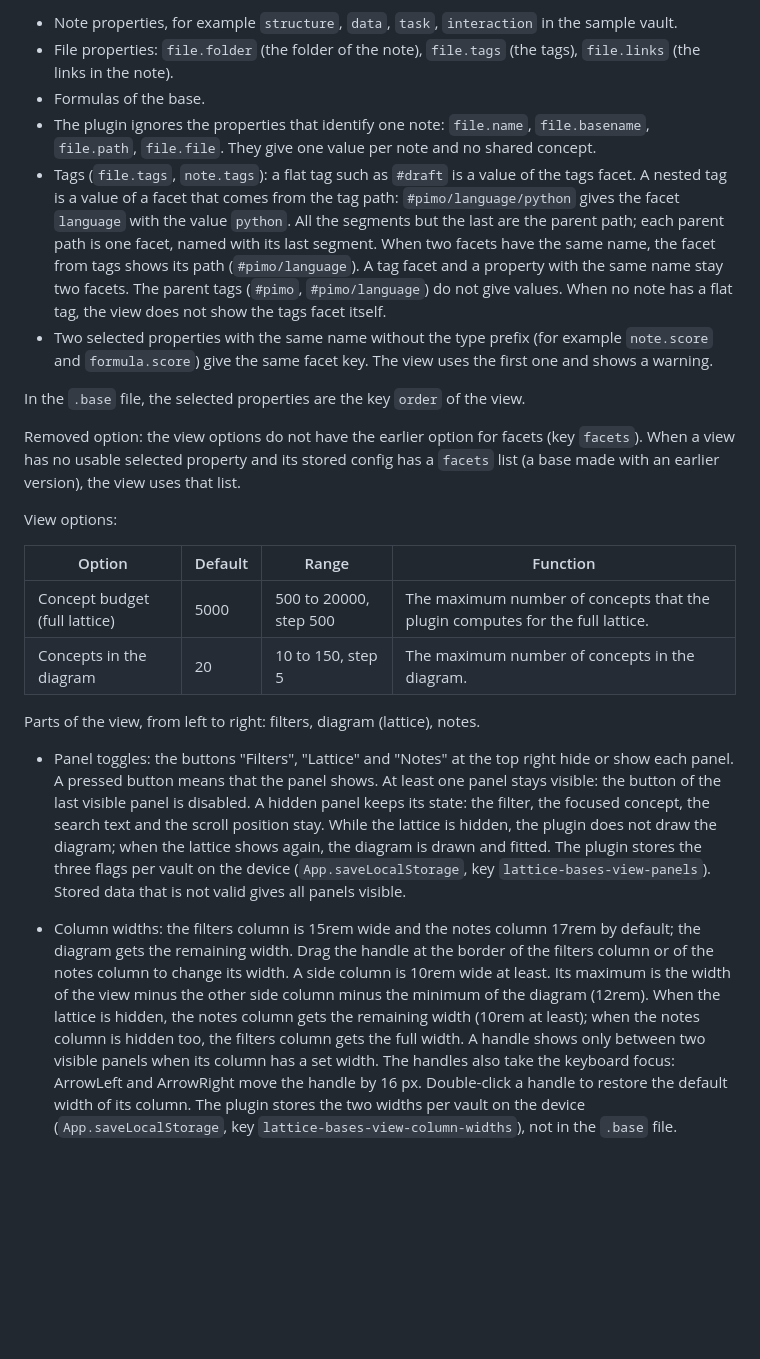
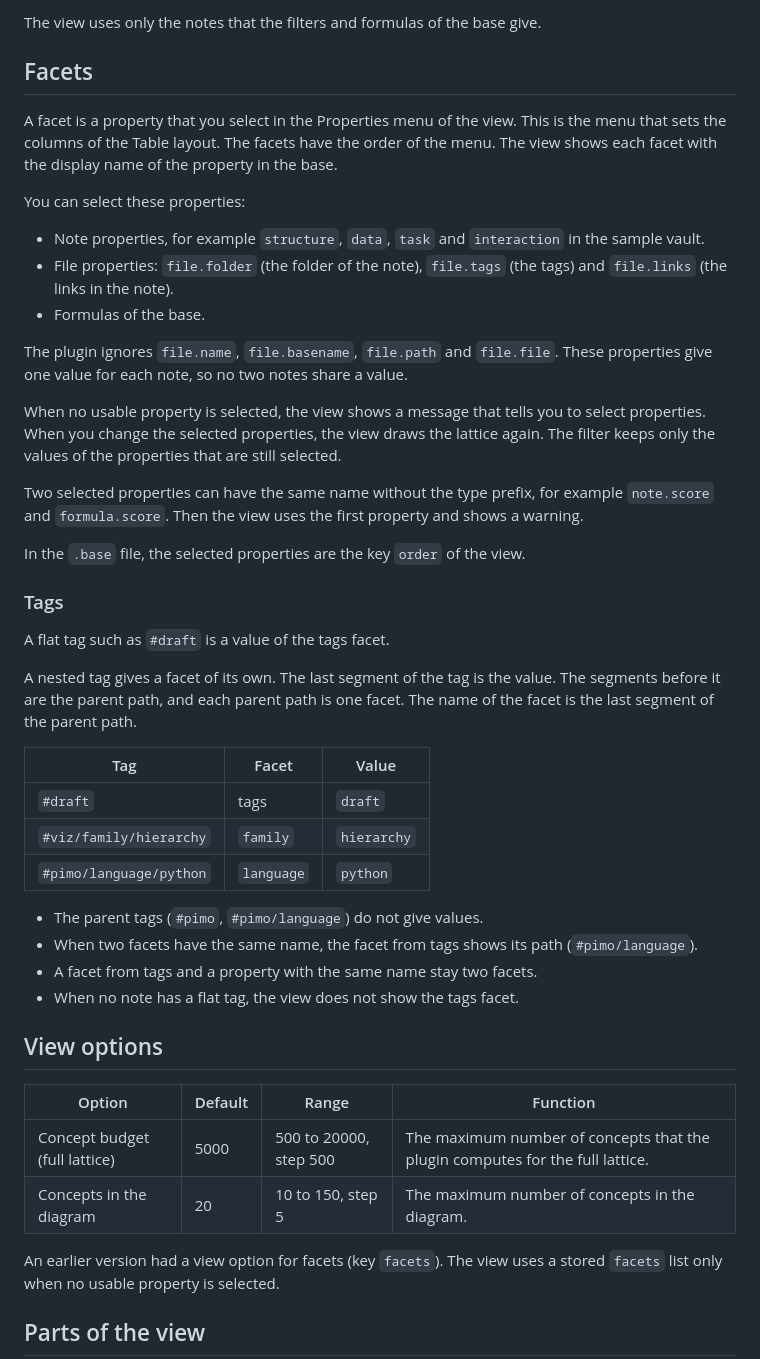
Before and after one commit to cristianvasquez/lattice-bases-view, a Markdown page: readme.md, the part around one of its changes. Drawn GitHub-style; blank space fills up the shorter version.

```diff
--- a/readme.md
+++ b/readme.md
@@ -41,24 +49,49 @@ Facets: select the properties to compare in the Properties menu of the view (the
 
-- Note properties, for example `structure`, `data`, `task`, `interaction` in the sample vault.
-- File properties: `file.folder` (the folder of the note), `file.tags` (the tags), `file.links` (the links in the note).
+The view uses only the notes that the filters and formulas of the base give.
+
+## Facets
+
+A facet is a property that you select in the Properties menu of the view. This is the menu that sets the columns of the Table layout. The facets have the order of the menu. The view shows each facet with the display name of the property in the base.
+
+You can select these properties:
+
+- Note properties, for example `structure`, `data`, `task` and `interaction` in the sample vault.
+- File properties: `file.folder` (the folder of the note), `file.tags` (the tags) and `file.links` (the links in the note).
 - Formulas of the base.
-- The plugin ignores the properties that identify one note: `file.name`, `file.basename`, `file.path`, `file.file`. They give one value per note and no shared concept.
-- Tags (`file.tags`, `note.tags`): a flat tag such as `#draft` is a value of the tags facet. A nested tag is a value of a facet that comes from the tag path: `#pimo/language/python` gives the facet `language` with the value `python`. All the segments but the last are the parent path; each parent path is one facet, named with its last segment. When two facets have the same name, the facet from tags shows its path (`#pimo/language`). A tag facet and a property with the same name stay two facets. The parent tags (`#pimo`, `#pimo/language`) do not give values. When no note has a flat tag, the view does not show the tags facet itself.
-- Two selected properties with the same name without the type prefix (for example `note.score` and `formula.score`) give the same facet key. The view uses the first one and shows a warning.
+
+The plugin ignores `file.name`, `file.basename`, `file.path` and `file.file`. These properties give one value for each note, so no two notes share a value.
+
+When no usable property is selected, the view shows a message that tells you to select properties. When you change the selected properties, the view draws the lattice again. The filter keeps only the values of the properties that are still selected.
+
+Two selected properties can have the same name without the type prefix, for example `note.score` and `formula.score`. Then the view uses the first property and shows a warning.
 
 In the `.base` file, the selected properties are the key `order` of the view.
 
-Removed option: the view options do not have the earlier option for facets (key `facets`). When a view has no usable selected property and its stored config has a `facets` list (a base made with an earlier version), the view uses that list.
+### Tags
 
-View options:
+A flat tag such as `#draft` is a value of the tags facet.
+
+A nested tag gives a facet of its own. The last segment of the tag is the value. The segments before it are the parent path, and each parent path is one facet. The name of the facet is the last segment of the parent path.
+
+| Tag | Facet | Value |
+| --- | --- | --- |
+| `#draft` | tags | `draft` |
+| `#viz/family/hierarchy` | `family` | `hierarchy` |
+| `#pimo/language/python` | `language` | `python` |
+
+- The parent tags (`#pimo`, `#pimo/language`) do not give values.
+- When two facets have the same name, the facet from tags shows its path (`#pimo/language`).
+- A facet from tags and a property with the same name stay two facets.
+- When no note has a flat tag, the view does not show the tags facet.
+
+## View options
 
 | Option | Default | Range | Function |
 | --- | --- | --- | --- |
 | Concept budget (full lattice) | 5000 | 500 to 20000, step 500 | The maximum number of concepts that the plugin computes for the full lattice. |
 | Concepts in the diagram | 20 | 10 to 150, step 5 | The maximum number of concepts in the diagram. |
 
-Parts of the view, from left to right: filters, diagram (lattice), notes.
+An earlier version had a view option for facets (key `facets`). The view uses a stored `facets` list only when no usable property is selected.
 
-- Panel toggles: the buttons "Filters", "Lattice" and "Notes" at the top right hide or show each panel. A pressed button means that the panel shows. At least one panel stays visible: the button of the last visible panel is disabled. A hidden panel keeps its state: the filter, the focused concept, the search text and the scroll position stay. While the lattice is hidden, the plugin does not draw the diagram; when the lattice shows again, the diagram is drawn and fitted. The plugin stores the three flags per vault on the device (`App.saveLocalStorage`, key `lattice-bases-view-panels`). Stored data that is not valid gives all panels visible.
-- Column widths: the filters column is 15rem wide and the notes column 17rem by default; the diagram gets the remaining width. Drag the handle at the border of the filters column or of the notes column to change its width. A side column is 10rem wide at least. Its maximum is the width of the view minus the other side column minus the minimum of the diagram (12rem). When the lattice is hidden, the notes column gets the remaining width (10rem at least); when the notes column is hidden too, the filters column gets the full width. A handle shows only between two visible panels when its column has a set width. The handles also take the keyboard focus: ArrowLeft and ArrowRight move the handle by 16 px. Double-click a handle to restore the default width of its column. The plugin stores the two widths per vault on the device (`App.saveLocalStorage`, key `lattice-bases-view-column-widths`), not in the `.base` file.
+## Parts of the view
 
```
Also changed, not shown: other parts of readme.md (+121 -32 lines), docs/concept-lattice.png (added), 1 other file.
